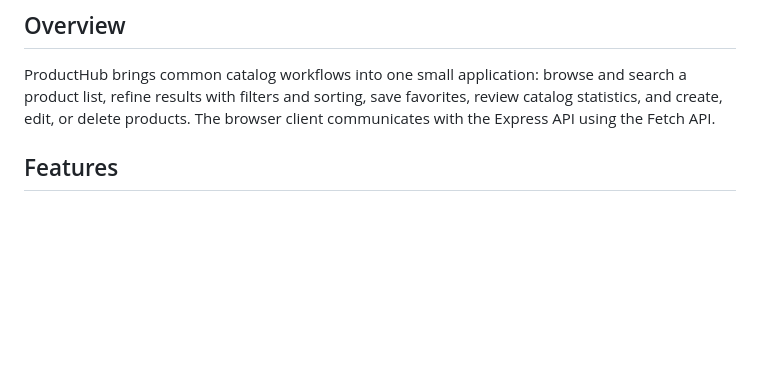
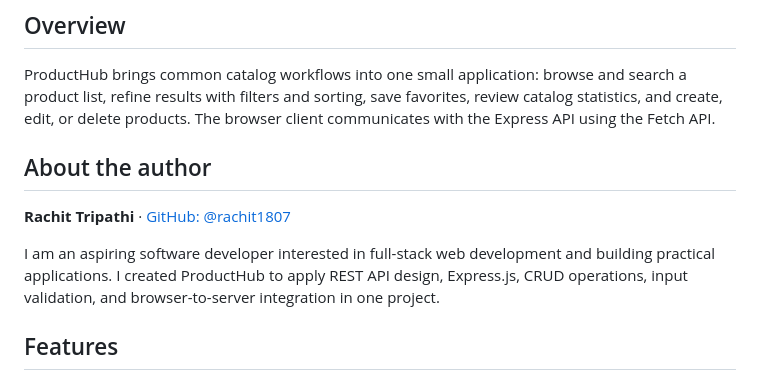
Before and after one commit to rachit1807/ProductHub-API, a Markdown page: README.md, the part around the change. Rendered like a GitHub page; blank space fills up the shorter version.

Commit message:
Build ProductHub API catalog app

```diff
--- a/README.md
+++ b/README.md
@@ -5,6 +5,12 @@ A full-stack product catalog built with **Node.js**, **Express**, and **vanilla
 ## Overview
 
 ProductHub brings common catalog workflows into one small application: browse and search a product list, refine results with filters and sorting, save favorites, review catalog statistics, and create, edit, or delete products. The browser client communicates with the Express API using the Fetch API.
+
+## About the author
+
+**Rachit Tripathi** · [GitHub: @rachit1807](https://github.com/rachit1807)
+
+I am an aspiring software developer interested in full-stack web development and building practical applications. I created ProductHub to apply REST API design, Express.js, CRUD operations, input validation, and browser-to-server integration in one project.
 
 ## Features
 
```
